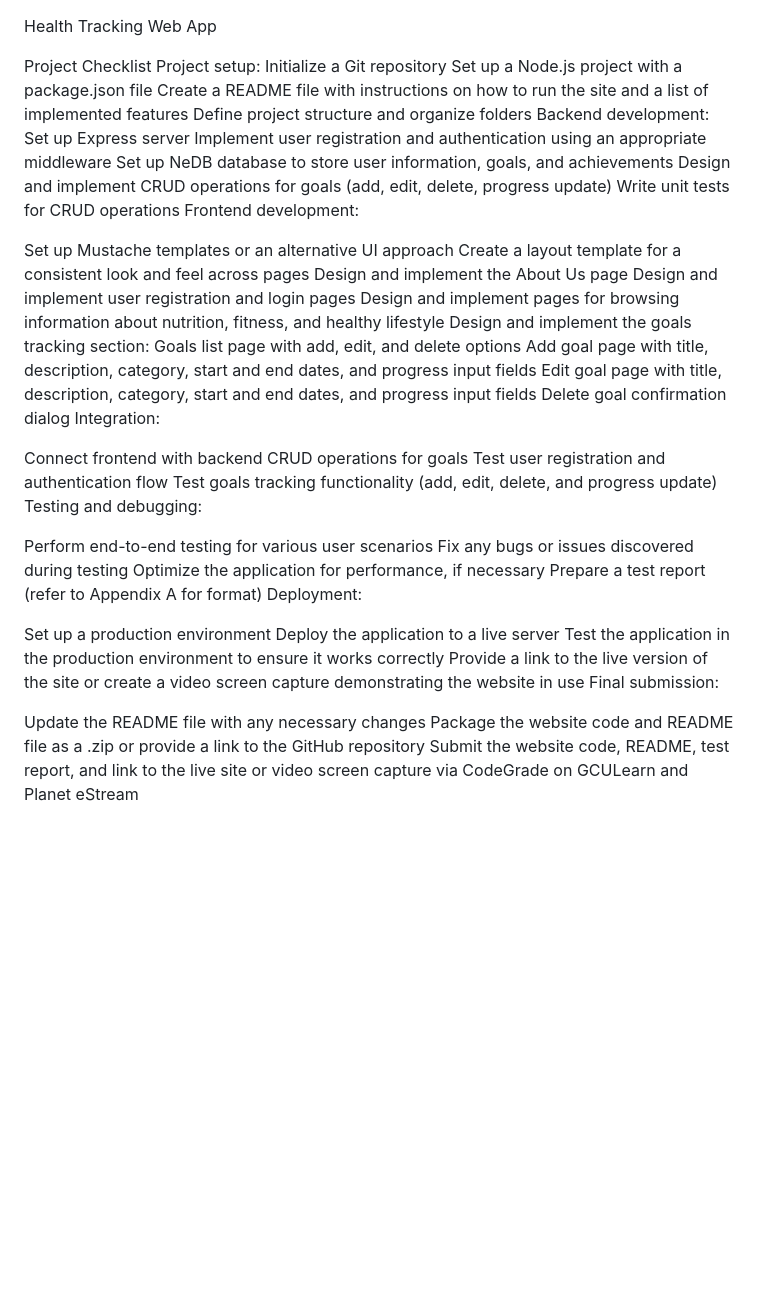
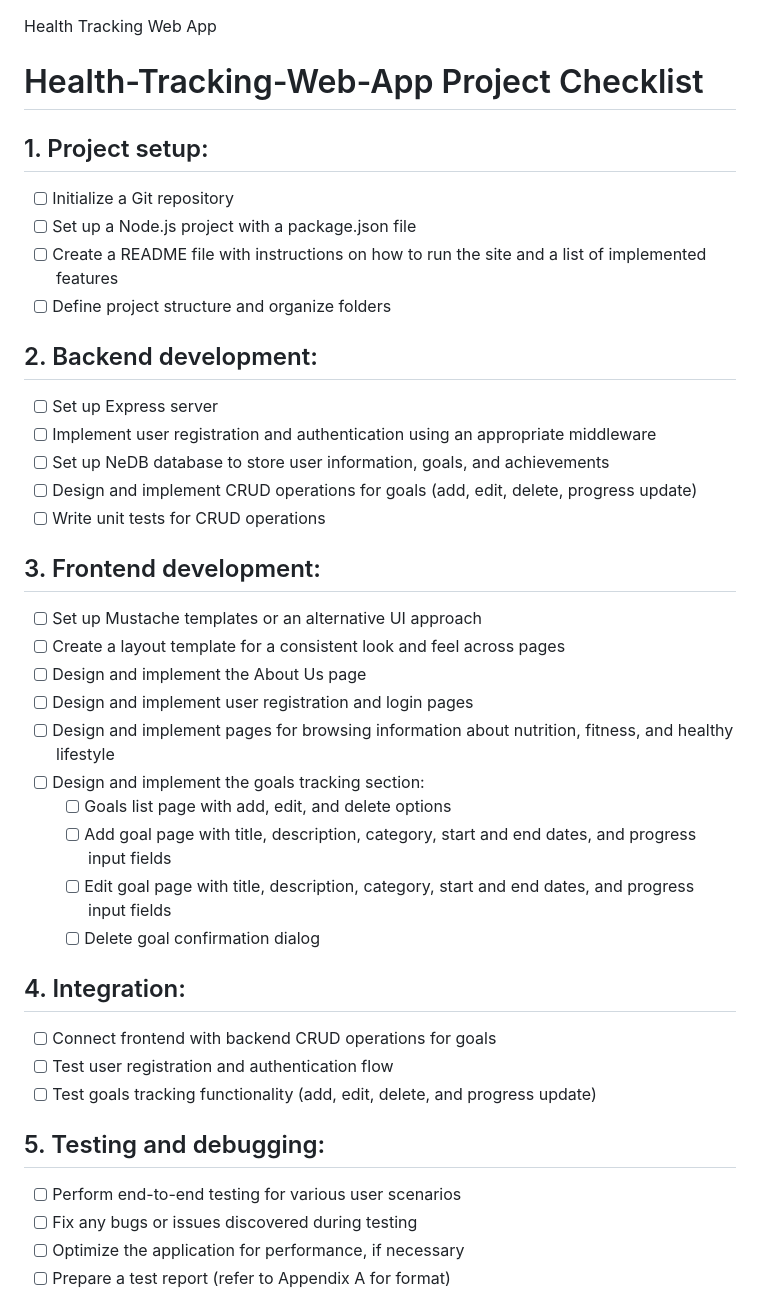
Before and after one commit to MartinMcCurley/health-tracking-web-app, a Markdown page: README.md, the part around one of its changes. Rendered like a GitHub page; blank space fills up the shorter version.

```diff
--- a/README.md
+++ b/README.md
@@ -1,49 +1,40 @@
 Health Tracking Web App
 
-Project Checklist
-Project setup:
-Initialize a Git repository
-Set up a Node.js project with a package.json file
-Create a README file with instructions on how to run the site and a list of implemented features
-Define project structure and organize folders
-Backend development:
-Set up Express server
- Implement user registration and authentication using an appropriate middleware
- Set up NeDB database to store user information, goals, and achievements
- Design and implement CRUD operations for goals (add, edit, delete, progress update)
- Write unit tests for CRUD operations
-Frontend development:
+# Health-Tracking-Web-App Project Checklist
 
- Set up Mustache templates or an alternative UI approach
- Create a layout template for a consistent look and feel across pages
- Design and implement the About Us page
- Design and implement user registration and login pages
- Design and implement pages for browsing information about nutrition, fitness, and healthy lifestyle
- Design and implement the goals tracking section:
- Goals list page with add, edit, and delete options
- Add goal page with title, description, category, start and end dates, and progress input fields
- Edit goal page with title, description, category, start and end dates, and progress input fields
- Delete goal confirmation dialog
-Integration:
+## 1. Project setup:
+- [ ] Initialize a Git repository
+- [ ] Set up a Node.js project with a package.json file
+- [ ] Create a README file with instructions on how to run the site and a list of implemented features
+- [ ] Define project structure and organize folders
 
- Connect frontend with backend CRUD operations for goals
- Test user registration and authentication flow
- Test goals tracking functionality (add, edit, delete, and progress update)
-Testing and debugging:
+## 2. Backend development:
+- [ ] Set up Express server
+- [ ] Implement user registration and authentication using an appropriate middleware
+- [ ] Set up NeDB database to store user information, goals, and achievements
+- [ ] Design and implement CRUD operations for goals (add, edit, delete, progress update)
+- [ ] Write unit tests for CRUD operations
 
- Perform end-to-end testing for various user scenarios
- Fix any bugs or issues discovered during testing
- Optimize the application for performance, if necessary
- Prepare a test report (refer to Appendix A for format)
-Deployment:
+## 3. Frontend development:
+- [ ] Set up Mustache templates or an alternative UI approach
+- [ ] Create a layout template for a consistent look and feel across pages
+- [ ] Design and implement the About Us page
+- [ ] Design and implement user registration and login pages
+- [ ] Design and implement pages for browsing information about nutrition, fitness, and healthy lifestyle
+- [ ] Design and implement the goals tracking section:
+     - [ ] Goals list page with add, edit, and delete options
+     - [ ] Add goal page with title, description, category, start and end dates, and progress input fields
+     - [ ] Edit goal page with title, description, category, start and end dates, and progress input fields
+     - [ ] Delete goal confirmation dialog
 
- Set up a production environment
- Deploy the application to a live server
- Test the application in the production environment to ensure it works correctly
- Provide a link to the live version of the site or create a video screen capture demonstrating the website in use
-Final submission:
+## 4. Integration:
+- [ ] Connect frontend with backend CRUD operations for goals
+- [ ] Test user registration and authentication flow
+- [ ] Test goals tracking functionality (add, edit, delete, and progress update)
 
- Update the README file with any necessary changes
- Package the website code and README file as a .zip or provide a link to the GitHub repository
- Submit the website code, README, test report, and link to the live site or video screen capture via CodeGrade on GCULearn and Planet eStream
+## 5. Testing and debugging:
+- [ ] Perform end-to-end testing for various user scenarios
+- [ ] Fix any bugs or issues discovered during testing
+- [ ] Optimize the application for performance, if necessary
+- [ ] Prepare a test report (refer to Appendix A for format)
 
```
Also changed, not shown: other parts of README.md (+30 -18 lines).
